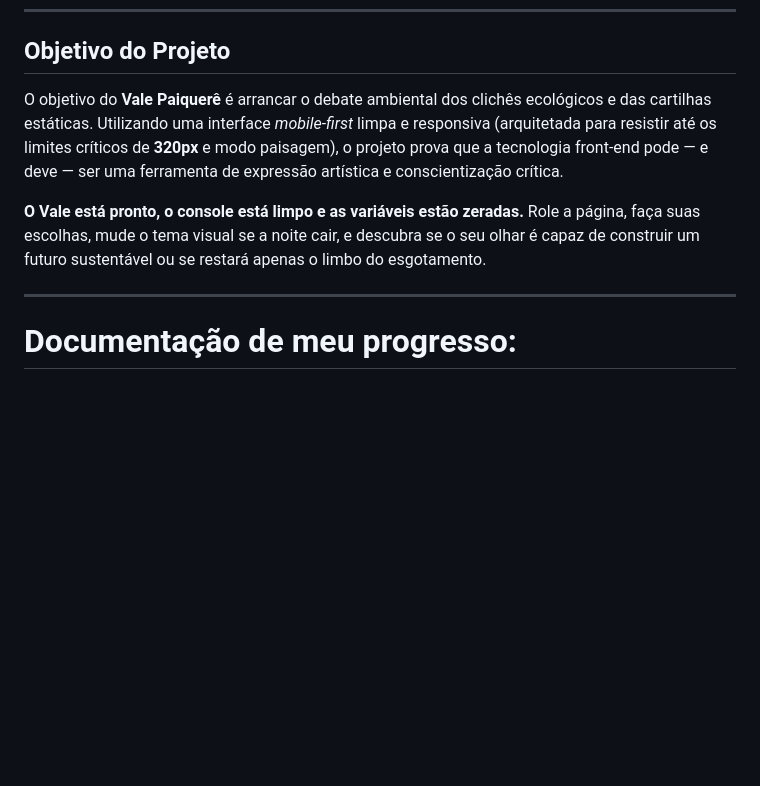
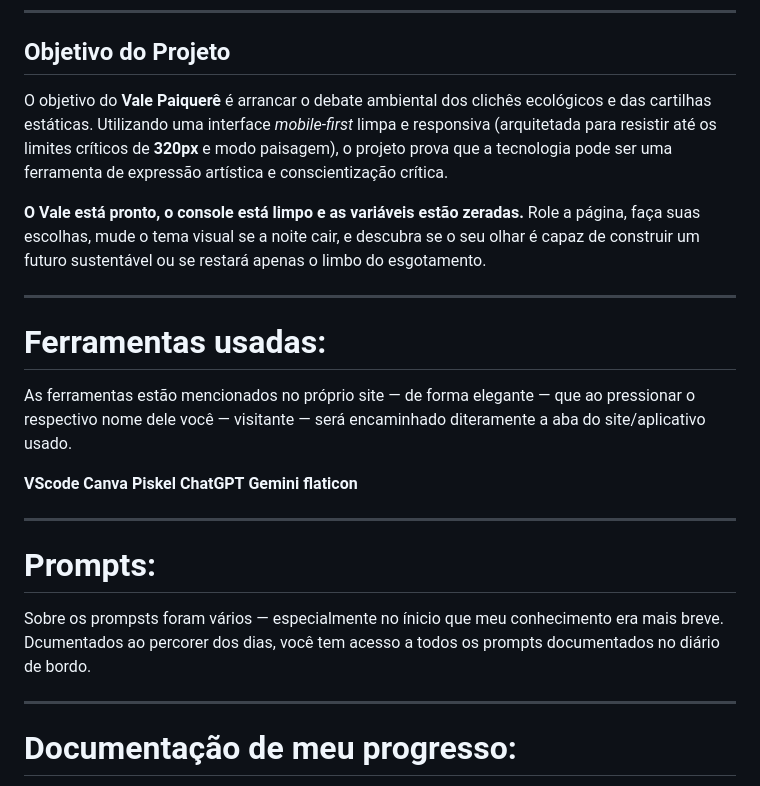
Before and after one commit to maiconojedarocha-ux/Agrinho2026-Vale-Paiquere, a Markdown page: README.md, the part around one of its changes. GitHub-like rendering; blank space fills up the shorter version.

```diff
--- a/README.md
+++ b/README.md
@@ -16,10 +16,30 @@ Rolando a página, a simulação encontra o seu chão. Abaixo do jogo, o site se
 
 ## Objetivo do Projeto
 
-O objetivo do **Vale Paiquerê** é arrancar o debate ambiental dos clichês ecológicos e das cartilhas estáticas. Utilizando uma interface *mobile-first* limpa e responsiva (arquitetada para resistir até os limites críticos de **320px** e modo paisagem), o projeto prova que a tecnologia front-end pode — e deve — ser uma ferramenta de expressão artística e conscientização crítica.
+O objetivo do **Vale Paiquerê** é arrancar o debate ambiental dos clichês ecológicos e das cartilhas estáticas. Utilizando uma interface *mobile-first* limpa e responsiva (arquitetada para resistir até os limites críticos de **320px** e modo paisagem), o projeto prova que a tecnologia pode ser uma ferramenta de expressão artística e conscientização crítica.
 
 **O Vale está pronto, o console está limpo e as variáveis estão zeradas.**
 Role a página, faça suas escolhas, mude o tema visual se a noite cair, e descubra se o seu olhar é capaz de construir um futuro sustentável ou se restará apenas o limbo do esgotamento.
+
+---
+
+# Ferramentas usadas:
+
+As ferramentas estão mencionados no próprio site — de forma elegante — que ao pressionar o respectivo nome dele você — visitante — será encaminhado diteramente a aba do site/aplicativo usado.
+
+
+**VScode**
+**Canva**
+**Piskel**
+**ChatGPT**
+**Gemini**
+**flaticon**
+
+---
+
+# Prompts:
+
+Sobre os prompsts foram vários — especialmente no ínicio que meu conhecimento era mais breve. Dcumentados ao percorer dos dias, você tem acesso a todos os prompts documentados no diário de bordo.
 
 ---
 
```
Also changed, not shown: other parts of README.md (+11 -0 lines).
